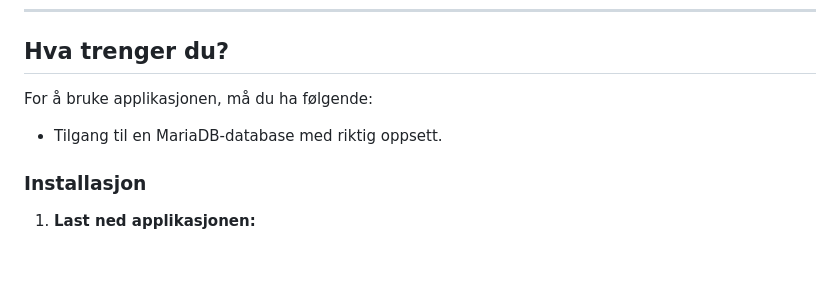
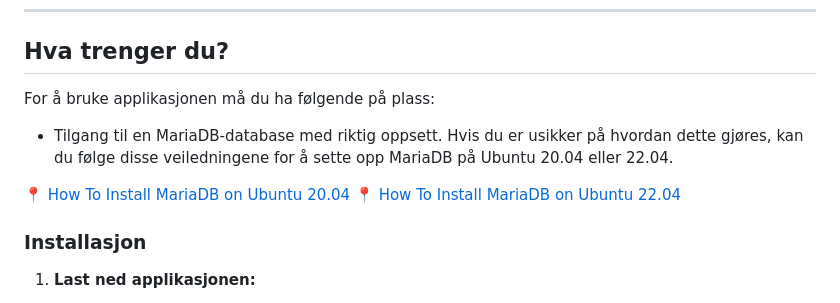
Before and after one commit to lauryteey/pi-Monthly-calender, a Markdown page: README.md, the part around the change. Drawn GitHub-style; blank space fills up the shorter version.

```diff
--- a/README.md
+++ b/README.md
@@ -14,8 +14,15 @@ Hensikten med applikasjonen er å gi brukeren som for eksempel programmerere som
 
 ## **Hva trenger du?**
 
-For å bruke applikasjonen, må du ha følgende:
-- Tilgang til en MariaDB-database med riktig oppsett.
+For å bruke applikasjonen må du ha følgende på plass:
+
+- Tilgang til en MariaDB-database med riktig oppsett. Hvis du er usikker på hvordan dette gjøres, kan du følge disse veiledningene for å sette opp MariaDB på Ubuntu 20.04 eller 22.04.
+
+📍  [How To Install MariaDB on Ubuntu 20.04](https://www.digitalocean.com/community/tutorials/how-to-install-mariadb-on-ubuntu-20-04)
+📍 [How To Install MariaDB on Ubuntu 22.04](https://www.digitalocean.com/community/tutorials/how-to-install-mariadb-on-ubuntu-22-04)
+
+
+
 
 ### **Installasjon**
 1. **Last ned applikasjonen:**
```
